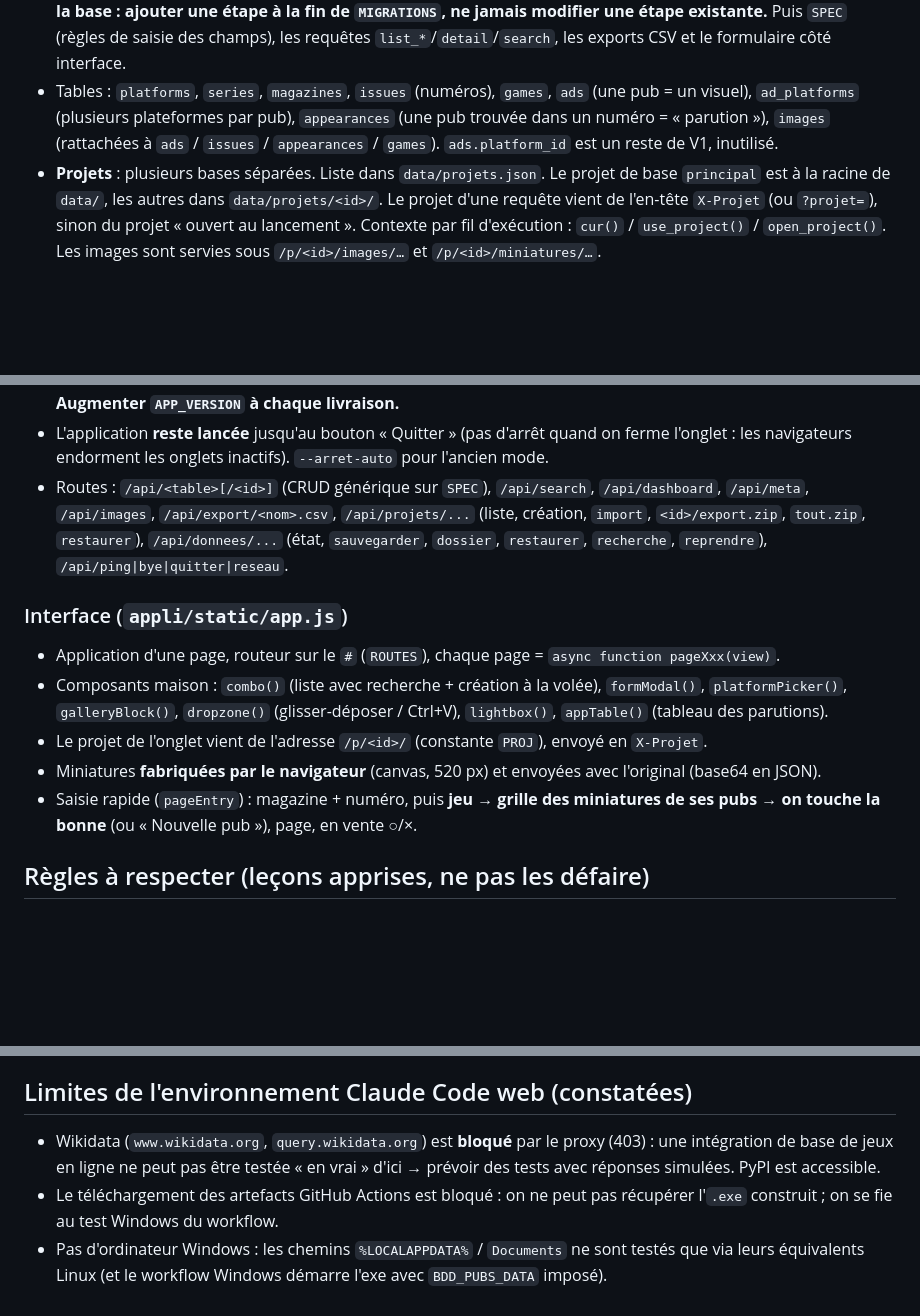
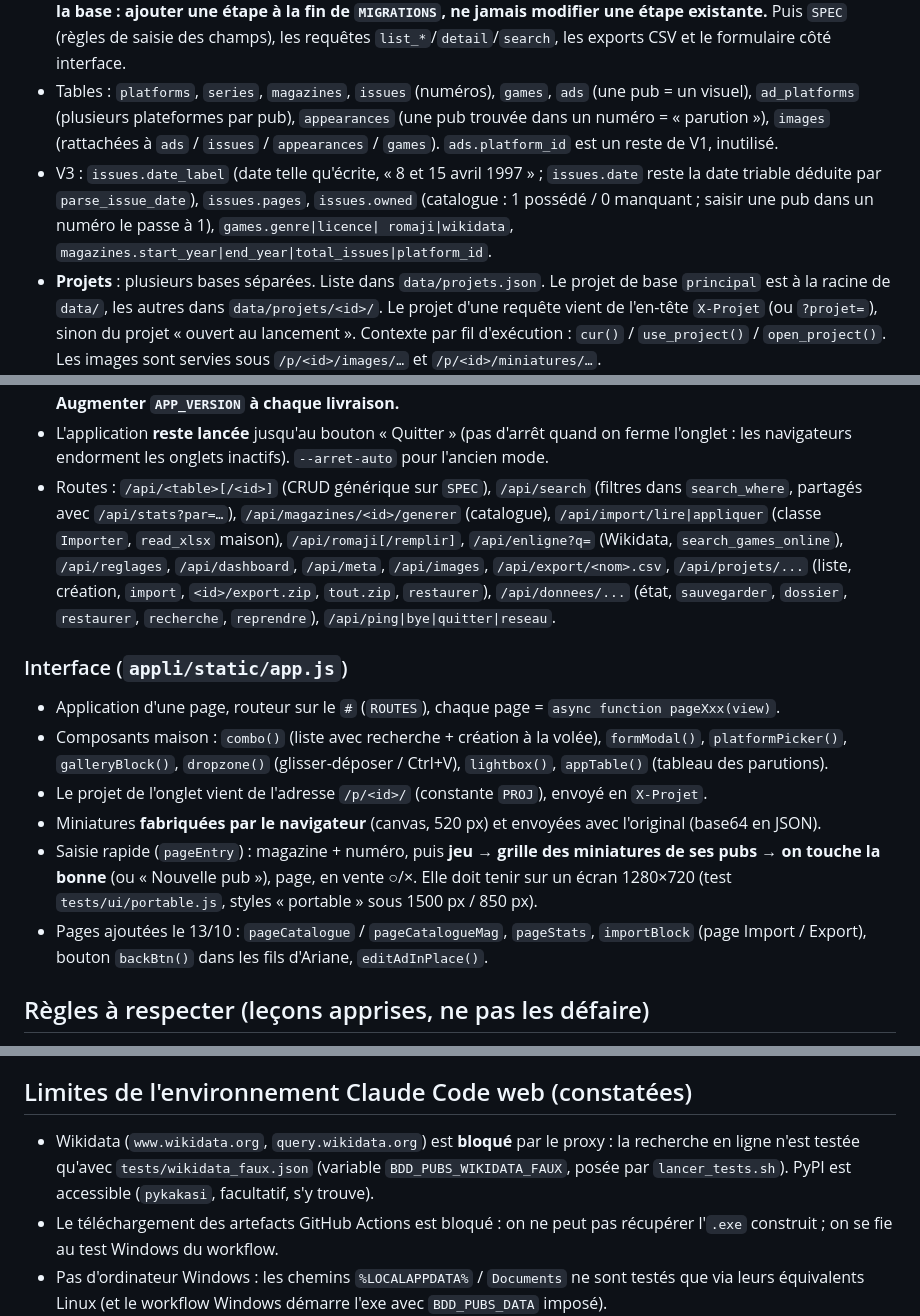
Before and after one commit to neobrocante/BDD_PUBS, a Markdown page: CLAUDE.md, 3 parts joined by grey strips. Rendered like a GitHub page; blank space fills up the shorter version.

Commit message:
CLAUDE.md : architecture à jour (V3, statistiques, catalogue, import, romaji, Wikidata)
Co-Authored-By: Claude Opus 5.5 <noreply@anthropic.com>
Claude-Session: https://claude.ai/code/session_01Pjb1c6GVGfSp9ieaBuZ4L5

```diff
--- a/CLAUDE.md
+++ b/CLAUDE.md
@@ -47,6 +47,10 @@ défaut du dépôt). Dépôt **public**.
   visuel), `ad_platforms` (plusieurs plateformes par pub), `appearances` (une pub trouvée dans un
   numéro = « parution »), `images` (rattachées à `ads` / `issues` / `appearances` / `games`).
   `ads.platform_id` est un reste de V1, inutilisé.
+- V3 : `issues.date_label` (date telle qu'écrite, « 8 et 15 avril 1997 » ; `issues.date` reste
+  la date triable déduite par `parse_issue_date`), `issues.pages`, `issues.owned` (catalogue :
+  1 possédé / 0 manquant ; saisir une pub dans un numéro le passe à 1), `games.genre|licence|
+  romaji|wikidata`, `magazines.start_year|end_year|total_issues|platform_id`.
 - **Projets** : plusieurs bases séparées. Liste dans `data/projets.json`. Le projet de base
   `principal` est à la racine de `data/`, les autres dans `data/projets/<id>/`. Le projet d'une
   requête vient de l'en-tête `X-Projet` (ou `?projet=`), sinon du projet « ouvert au lancement ».
@@ -67,7 +71,10 @@ défaut du dépôt). Dépôt **public**.
   (`/api/quitter`) et on prend sa place. **Augmenter `APP_VERSION` à chaque livraison.**
 - L'application **reste lancée** jusqu'au bouton « Quitter » (pas d'arrêt quand on ferme
   l'onglet : les navigateurs endorment les onglets inactifs). `--arret-auto` pour l'ancien mode.
-- Routes : `/api/<table>[/<id>]` (CRUD générique sur `SPEC`), `/api/search`, `/api/dashboard`,
+- Routes : `/api/<table>[/<id>]` (CRUD générique sur `SPEC`), `/api/search` (filtres dans
+  `search_where`, partagés avec `/api/stats?par=…`), `/api/magazines/<id>/generer` (catalogue),
+  `/api/import/lire|appliquer` (classe `Importer`, `read_xlsx` maison), `/api/romaji[/remplir]`,
+  `/api/enligne?q=` (Wikidata, `search_games_online`), `/api/reglages`, `/api/dashboard`,
   `/api/meta`, `/api/images`, `/api/export/<nom>.csv`, `/api/projets/...` (liste, création,
   `import`, `<id>/export.zip`, `tout.zip`, `restaurer`), `/api/donnees/...` (état, `sauvegarder`,
   `dossier`, `restaurer`, `recherche`, `reprendre`), `/api/ping|bye|quitter|reseau`.
@@ -81,7 +88,10 @@ défaut du dépôt). Dépôt **public**.
 - Miniatures **fabriquées par le navigateur** (canvas, 520 px) et envoyées avec l'original
   (base64 en JSON).
 - Saisie rapide (`pageEntry`) : magazine + numéro, puis **jeu → grille des miniatures de ses pubs
-  → on touche la bonne** (ou « Nouvelle pub »), page, en vente ○/×.
+  → on touche la bonne** (ou « Nouvelle pub »), page, en vente ○/×. Elle doit tenir sur un écran
+  1280×720 (test `tests/ui/portable.js`, styles « portable » sous 1500 px / 850 px).
+- Pages ajoutées le 13/10 : `pageCatalogue` / `pageCatalogueMag`, `pageStats`, `importBlock`
+  (page Import / Export), bouton `backBtn()` dans les fils d'Ariane, `editAdInPlace()`.
 
 ## Règles à respecter (leçons apprises, ne pas les défaire)
 
@@ -131,9 +141,9 @@ bash tests/lancer_tests.sh api    # tests API seulement
 
 ## Limites de l'environnement Claude Code web (constatées)
 
-- Wikidata (`www.wikidata.org`, `query.wikidata.org`) est **bloqué** par le proxy (403) : une
-  intégration de base de jeux en ligne ne peut pas être testée « en vrai » d'ici → prévoir des
-  tests avec réponses simulées. PyPI est accessible.
+- Wikidata (`www.wikidata.org`, `query.wikidata.org`) est **bloqué** par le proxy : la recherche
+  en ligne n'est testée qu'avec `tests/wikidata_faux.json` (variable `BDD_PUBS_WIKIDATA_FAUX`,
+  posée par `lancer_tests.sh`). PyPI est accessible (`pykakasi`, facultatif, s'y trouve).
 - Le téléchargement des artefacts GitHub Actions est bloqué : on ne peut pas récupérer l'`.exe`
   construit ; on se fie au test Windows du workflow.
 - Pas d'ordinateur Windows : les chemins `%LOCALAPPDATA%` / `Documents` ne sont testés que via
```
